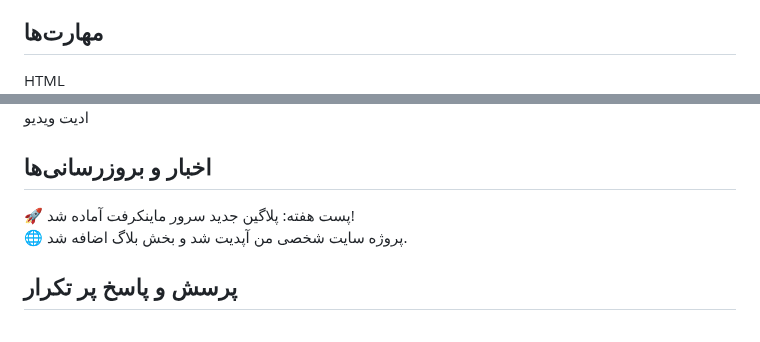
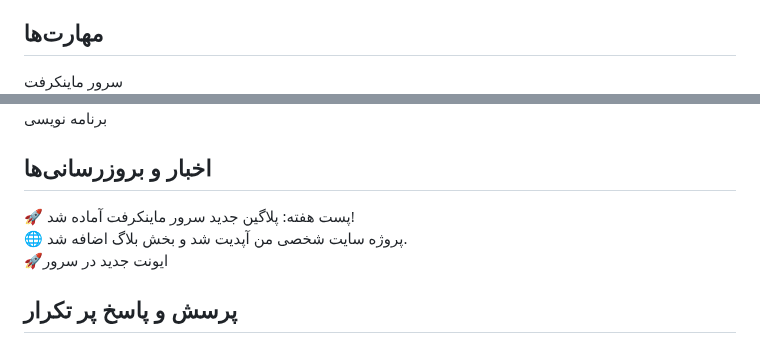
Before and after one commit to Arsamkhosh/Arsamkhosh.github.io, a Markdown page: README.md, 2 parts joined by grey strips. Drawn GitHub-style.

```diff
--- a/README.md
+++ b/README.md
@@ -286,7 +286,8 @@ footer a:hover{ text-decoration:underline; }
 <section id="skills-section" class="skills">
   <h2>مهارت‌ها</h2>
   <div class="skill">
-    <div class="skill-name">HTML</div>
+    <div class="skill-name">سرور ماینکرفت</div>
     <div class="skill-bar"><div class="skill-fill" data-value="95%"></div></div>
   </div>
+
   <div class="skill">
@@ -302,8 +295,8 @@ footer a:hover{ text-decoration:underline; }
     <div class="skill-bar"><div class="skill-fill" data-value="80%"></div></div>
   </div>
   <div class="skill">
-    <div class="skill-name">ادیت ویدیو</div>
-    <div class="skill-bar"><div class="skill-fill" data-value="70%"></div></div>
+    <div class="skill-name">برنامه نویسی</div>
+    <div class="skill-bar"><div class="skill-fill" data-value="60%"></div></div>
   </div>
 </section>
 
@@ -311,6 +304,7 @@ footer a:hover{ text-decoration:underline; }
   <h2>اخبار و بروزرسانی‌ها</h2>
   <div class="blog-item">🚀 پست هفته: پلاگین جدید سرور ماینکرفت آماده شد!</div>
   <div class="blog-item">🌐 پروژه سایت شخصی من آپدیت شد و بخش بلاگ اضافه شد.</div>
+   <div class="blog-item">🚀ایونت جدید در سرور </div>
 </section>
 
 <section class="faq">
```
Also changed, not shown: other parts of README.md (+1 -9 lines).
